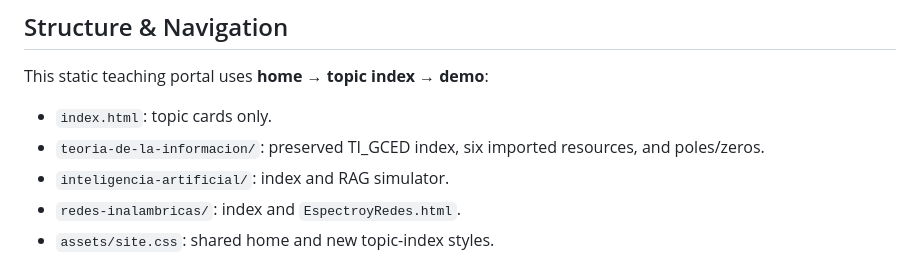
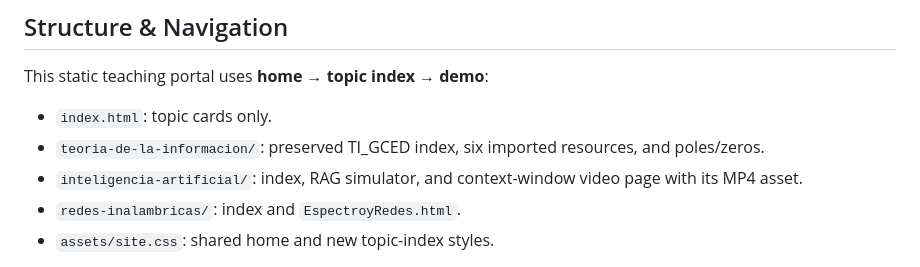
Before and after one commit to cjescudero/teachingdemos, a Markdown page: AGENTS.md, the part around the change. Drawn GitHub-style.

Commit message:
Actualizar estructura documentada de inteligencia artificial

```diff
--- a/AGENTS.md
+++ b/AGENTS.md
@@ -6,7 +6,7 @@ This static teaching portal uses **home → topic index → demo**:
 
 - `index.html`: topic cards only.
 - `teoria-de-la-informacion/`: preserved TI_GCED index, six imported resources, and poles/zeros.
-- `inteligencia-artificial/`: index and RAG simulator.
+- `inteligencia-artificial/`: index, RAG simulator, and context-window video page with its MP4 asset.
 - `redes-inalambricas/`: index and `EspectroyRedes.html`.
 - `assets/site.css`: shared home and new topic-index styles.
 
```
